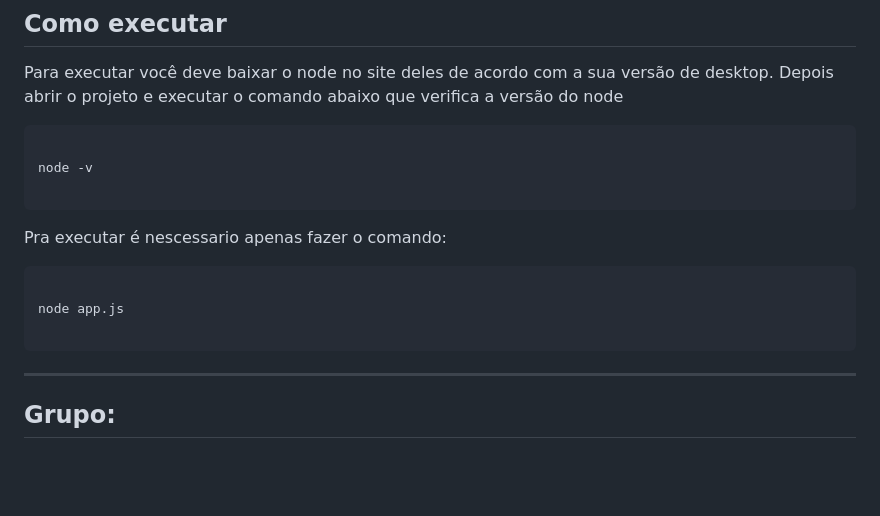
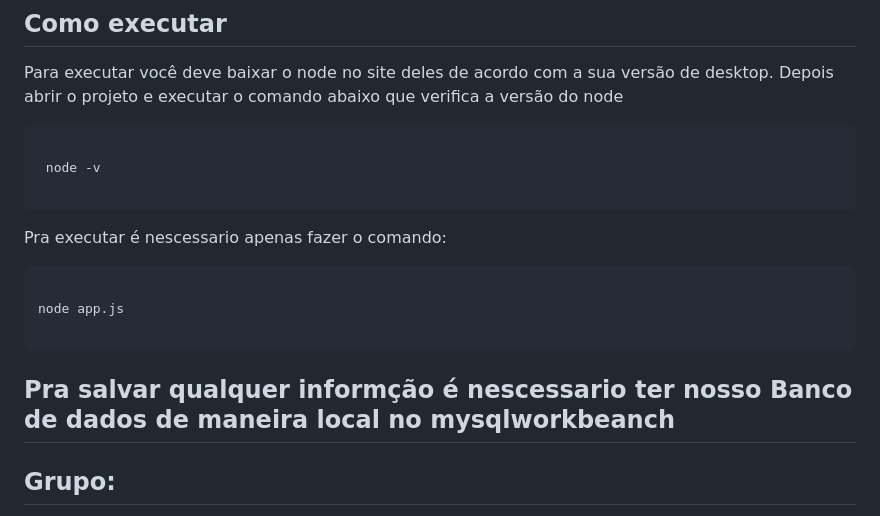
Before and after one commit to WadleyDeotti/Trade-Link, a Markdown page: README.md, the part around the change. Drawn GitHub-style; blank space fills up the shorter version.

Commit message:
Update README.md
upp date tead

````diff
--- a/README.md
+++ b/README.md
@@ -62,7 +62,7 @@ Depois abrir o projeto e executar o comando abaixo que verifica a versão do nod
 
 ```bash
 
-node -v
+ node -v
 
 ```
 
@@ -73,6 +73,8 @@ Pra executar é nescessario apenas fazer o comando:
 node app.js
 
 ```
+
+Pra salvar qualquer informção é nescessario ter nosso Banco de dados de maneira local no mysqlworkbeanch
 ---
 
 ## Grupo:
````
